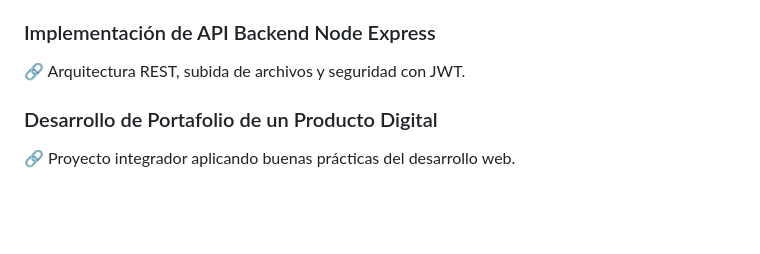
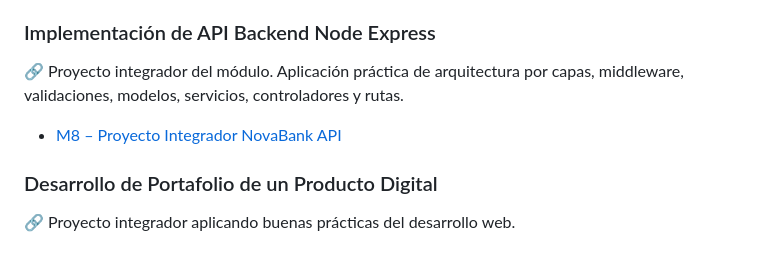
Before and after one commit to SusanaFa/bootcamp-fullstack-javascript-2026, a Markdown page: README.md, the part around the change. Drawn GitHub-style; blank space fills up the shorter version.

Commit message:
Update README with Module 8 NovaBank API project link

```diff
--- a/README.md
+++ b/README.md
@@ -75,7 +75,9 @@ Repositorio académico que documenta la estructura formativa, aprendizajes esper
 
 ### Implementación de API Backend Node Express
 
-🔗 Arquitectura REST, subida de archivos y seguridad con JWT.
+🔗 Proyecto integrador del módulo. Aplicación práctica de arquitectura por capas, middleware, validaciones, modelos, servicios, controladores y rutas.
+
+- [M8 – Proyecto Integrador NovaBank API](Implementacion-Api-Backend-Node-Express/novabank-api)
 
 ### Desarrollo de Portafolio de un Producto Digital
 
```
